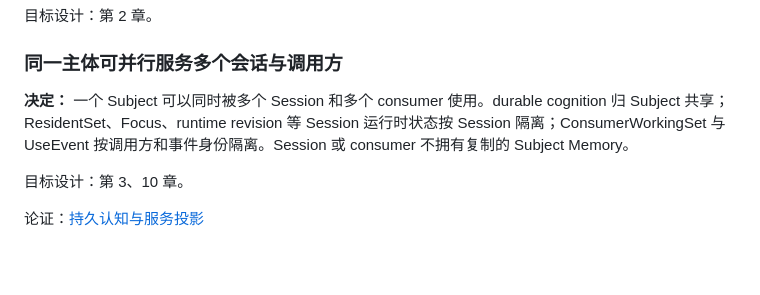
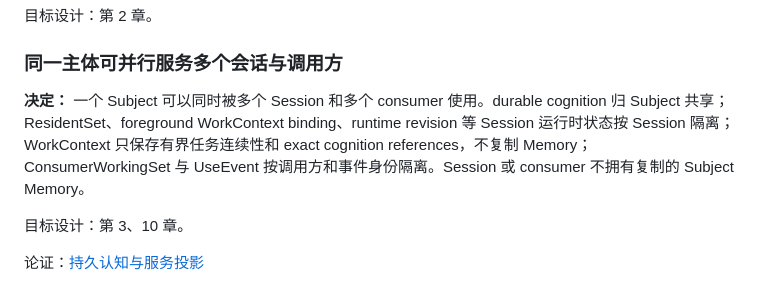
Before and after one commit to Heptalogos-Devs/Architecture-Vault, a Markdown page: docs/Nous-Wave/DECISIONS.md, the part around the change. GitHub-like rendering; blank space fills up the shorter version.

```diff
--- a/docs/Nous-Wave/DECISIONS.md
+++ b/docs/Nous-Wave/DECISIONS.md
@@ -40,7 +40,7 @@
 
 ### 同一主体可并行服务多个会话与调用方
 
-**决定：** 一个 Subject 可以同时被多个 Session 和多个 consumer 使用。durable cognition 归 Subject 共享；ResidentSet、Focus、runtime revision 等 Session 运行时状态按 Session 隔离；ConsumerWorkingSet 与 UseEvent 按调用方和事件身份隔离。Session 或 consumer 不拥有复制的 Subject Memory。
+**决定：** 一个 Subject 可以同时被多个 Session 和多个 consumer 使用。durable cognition 归 Subject 共享；ResidentSet、foreground WorkContext binding、runtime revision 等 Session 运行时状态按 Session 隔离；WorkContext 只保存有界任务连续性和 exact cognition references，不复制 Memory；ConsumerWorkingSet 与 UseEvent 按调用方和事件身份隔离。Session 或 consumer 不拥有复制的 Subject Memory。
 
 目标设计：第 3、10 章。
 
```
Also changed, not shown: docs/Nous-Wave/TARGET_DESIGN.md (+4 -2 lines).
